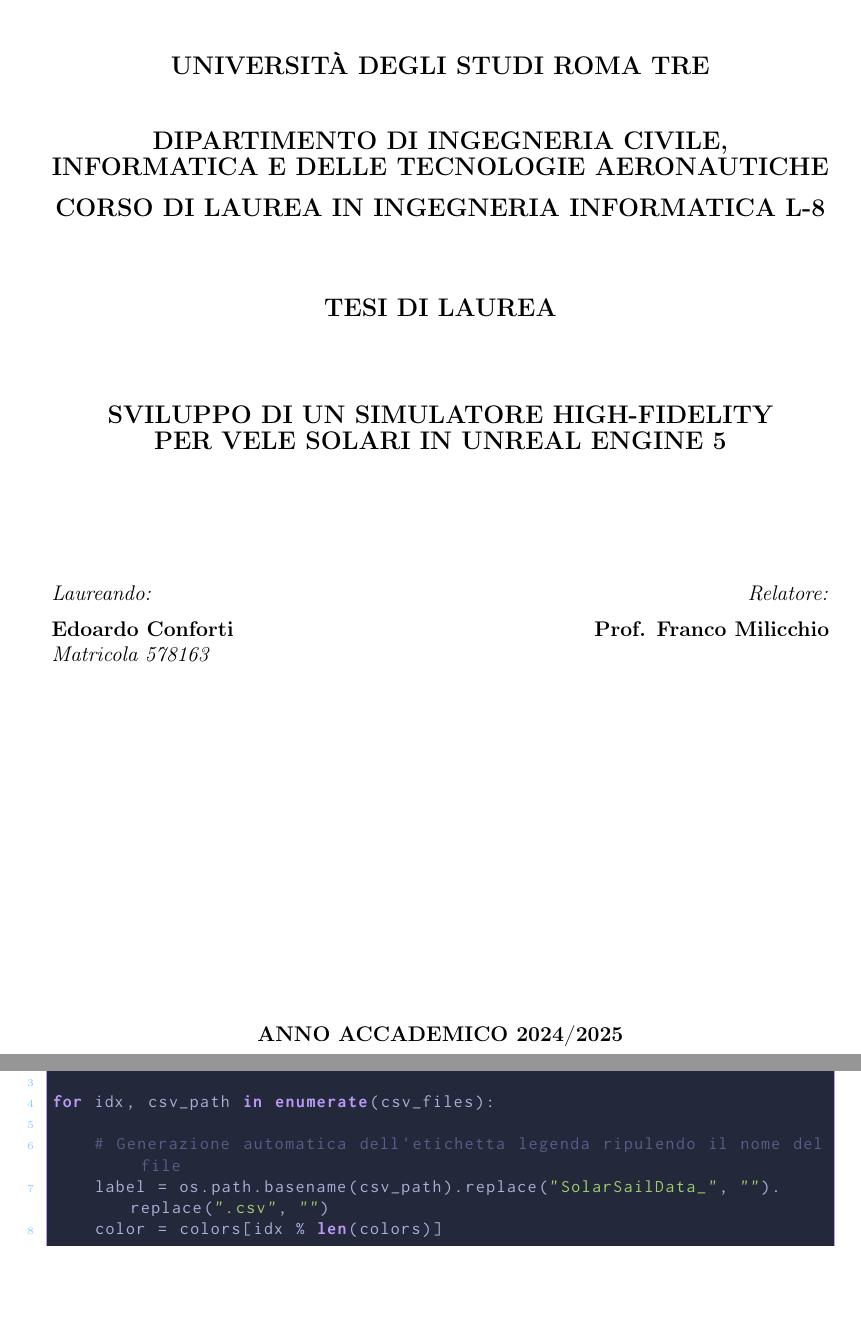
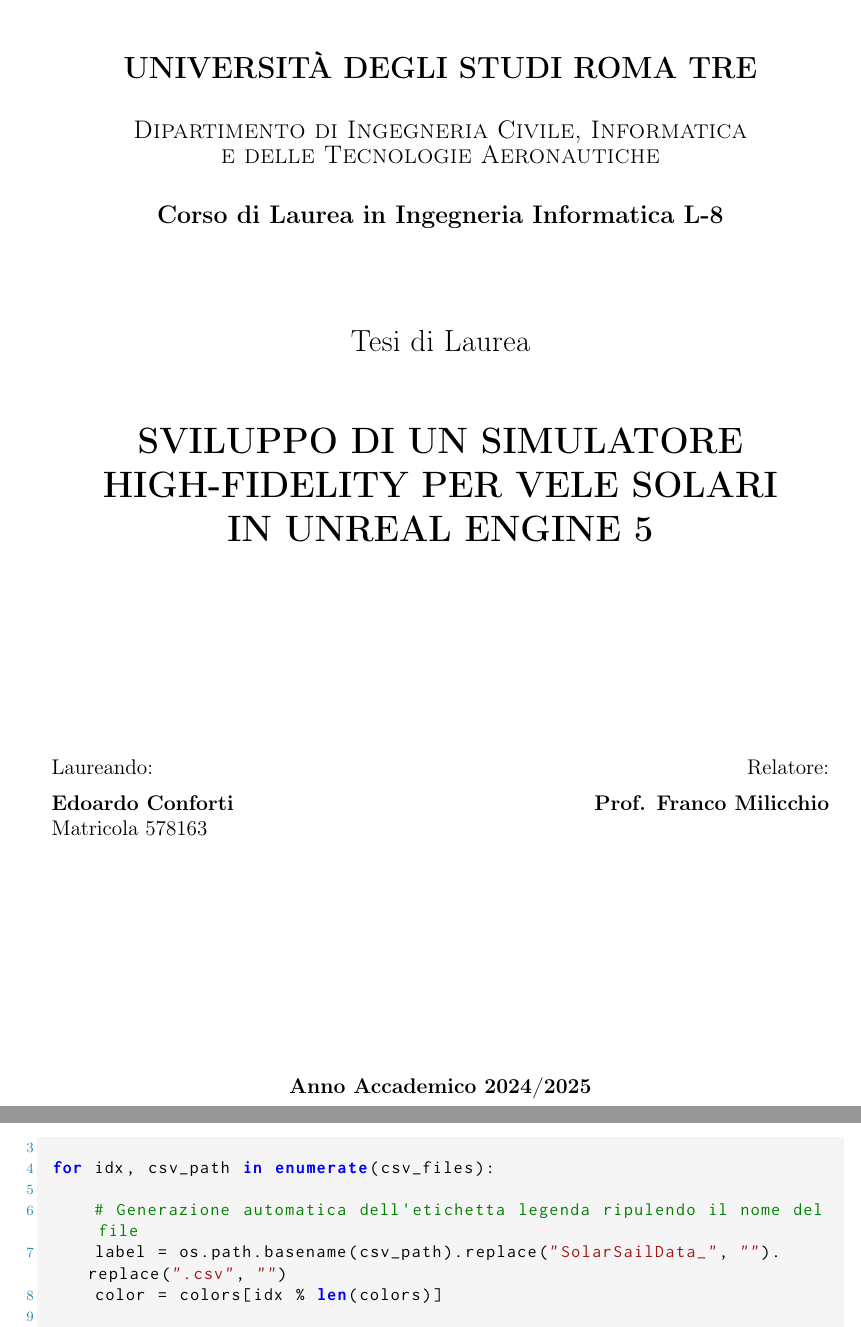
Before and after one commit to EdoConfo/Solar-Sail-Simulator, a LaTeX thesis (Thesis/main.tex, which reads Thesis/Config/code_style.tex, Thesis/Structure/titlepage.tex, Thesis/config/packages.tex): two parts of pages 1 and 80 of 91 before the commit and two parts of pages 1 and 81 of 91 after it, joined at a grey line, cut so that both start at the same text, the shorter picture padded with empty space. Compiled offline with pdfLaTeX.

Commit message:
Thesis Update

```diff
--- a/Thesis/Config/code_style.tex
+++ b/Thesis/Config/code_style.tex
@@ -12,10 +12,16 @@
     commentstyle=\itshape\color{tokyocom},
     stringstyle=\color{tokyostr},
     numbers=left,
-    numberstyle=\tiny\color{tokyonum},
+    numberstyle=\scriptsize\color{tokyonum},
     frame=single,
-    rulecolor=\color{tokyokw}, % Bordo dello stesso viola delle keyword
+    rulecolor=\color{tokyobg},    % Bordo dello stesso colore dello sfondo
+    xleftmargin=0pt,              % Togliamo l'offset per allinearlo al testo normale
+    framexleftmargin=0.5em,       % Leggero padding sinistro per non far attaccare il testo
+    framexrightmargin=0.5em,
+    framextopmargin=0.5em,
+    framexbottommargin=0.5em,     % Aggiunge padding sotto
     breaklines=true,
+    keepspaces=true,
     tabsize=4,
     showstringspaces=false,
     morekeywords={UPROPERTY, UCLASS, GENERATED_BODY, FVector3d, FVector, FRotator, ASimulationManager, ASolarSail, TObjectPtr, UStaticMeshComponent, BlueprintType, UENUM, UMETA}
--- a/Thesis/Structure/titlepage.tex
+++ b/Thesis/Structure/titlepage.tex
@@ -1,44 +1,56 @@
 \begin{titlepage}
     \begin{center}
         % Logo dell'Università
-        \includegraphics[width=0.4\textwidth]{images/uniroma3-logo.jpg}\\[2cm]
+        \includegraphics[width=0.4\textwidth]{images/uniroma3-logo.jpg}\\[1cm]
 
         % Intestazione Università e Dipartimento
-        {\large\textbf{UNIVERSITÀ DEGLI STUDI ROMA TRE}}\\[1cm]
-        {\large\textbf{DIPARTIMENTO DI INGEGNERIA CIVILE, INFORMATICA E DELLE TECNOLOGIE AERONAUTICHE}} \\[0.3cm]
-        {\large\textbf{CORSO DI LAUREA IN INGEGNERIA INFORMATICA L-8}} \\[1.5cm]
+        {\Large \textbf{UNIVERSITÀ DEGLI STUDI ROMA TRE}}\\[0.8cm]
+
+        % Uso un minipage per il dipartimento per evitare accavallamenti col maiuscoletto
+        \begin{minipage}{0.8\textwidth}
+            \centering
+            {\large \textsc{Dipartimento di Ingegneria Civile, Informatica\\e delle Tecnologie Aeronautiche}}
+        \end{minipage}\\[0.8cm]
+
+        {\large \textbf{Corso di Laurea in Ingegneria Informatica L-8}} \\[2cm]
 
         % Tipologia di documento
-        {\large\textbf{TESI DI LAUREA}} \\[1.5cm]
+        {\Large Tesi di Laurea} \\[1.5cm]
 
-        % Titolo della Tesi (leggermente più grande per farlo risaltare)
-        {\large\textbf{SVILUPPO DI UN SIMULATORE HIGH-FIDELITY \\ PER VELE SOLARI IN UNREAL ENGINE 5}}\\[2.5cm]
+        % Titolo della Tesi in minipage per gestire perfettamente l'interlinea del font LARGE
+        \begin{minipage}{0.9\textwidth}
+            \centering
+            \LARGE \textbf{SVILUPPO DI UN SIMULATORE HIGH-FIDELITY PER VELE SOLARI IN UNREAL ENGINE 5}
+        \end{minipage}\\[2cm]
 
     \end{center}
+
+    \vfill % Aggiungo un vfill qui per bilanciare meglio se la pagina si allunga
 
     % Blocco affiancato per Laureando e Relatore
     \noindent
     \begin{minipage}[t]{0.45\textwidth}
         \begin{flushleft}
-            {\textit{Laureando:}} \\
+            Laureando: \\
             \vspace{2mm} % Piccolo spazio per eleganza
-            {\textbf{Edoardo Conforti}} \\
-            {\textit{Matricola 578163}}
+            \textbf{Edoardo Conforti} \\
+            Matricola 578163
         \end{flushleft}
     \end{minipage}
     \hfill
     \begin{minipage}[t]{0.45\textwidth}
         \begin{flushright}
-            {\textit{Relatore:}} \\
+            Relatore: \\
             \vspace{2mm} % Piccolo spazio per eleganza
-            {\textbf{Prof. Franco Milicchio}}
+            \textbf{Prof. Franco Milicchio}
         \end{flushright}
     \end{minipage}
 
+    \vspace{2cm}
     \vfill % Spinge l'Anno Accademico perfettamente a fondo pagina
 
     % Anno Accademico
     \begin{center}
-        {\textbf{ANNO ACCADEMICO 2024/2025}}
+        \textbf{Anno Accademico 2024/2025}
     \end{center}
 \end{titlepage}
--- a/Thesis/config/packages.tex
+++ b/Thesis/config/packages.tex
@@ -9,7 +9,7 @@
 \usepackage{graphicx}
 \graphicspath{{Images/}}
 \usepackage{float}
-\usepackage{xcolor}
+\usepackage[usenames,dvipsnames]{xcolor}
 \usepackage{pgfplots}
 
 % --- LAYOUT E STILE ---
--- a/Thesis/config/styles.tex
+++ b/Thesis/config/styles.tex
@@ -1,13 +1,12 @@
 % --- GEOMETRIA ---
 \geometry{top=3.5cm, bottom=2.5cm, left=3cm, right=2.5cm}
 
-% --- HEADER E FOOTER (Ottimizzato per Fronte-Retro) ---
+% --- HEADER E FOOTER (Ottimizzato per Solo Fronte) ---
 \pagestyle{fancy}
 \fancyhf{}
 \setlength{\headheight}{14.5pt}
-\fancyhead[RO,LE]{\textbf{\thepage}}
-\fancyhead[LO]{\textbf{\leftmark}}
-\fancyhead[RE]{\textbf{\rightmark}}
+\fancyhead[R]{\textbf{\thepage}}       % Numero a destra in alto
+\fancyhead[L]{\textbf{\leftmark}}      % Nome capitolo a sinistra in alto
 
 % --- GRAFICI ---
 \pgfplotsset{compat=1.18}
--- a/Thesis/main.tex
+++ b/Thesis/main.tex
@@ -1,5 +1,4 @@
-% \documentclass[a4paper,12pt]{report}
-\documentclass[12pt, a4paper, oneside, openright]{book}
+\documentclass[12pt, a4paper, oneside]{book}
 
 % --- 1. CONFIGURAZIONI MODULARI ---
 \input{Config/packages}
```
Also changed, not shown: Thesis/Config/code_style.tex (12 more changed lines), Thesis/main.tex (2 more changed lines), 1 other file.
